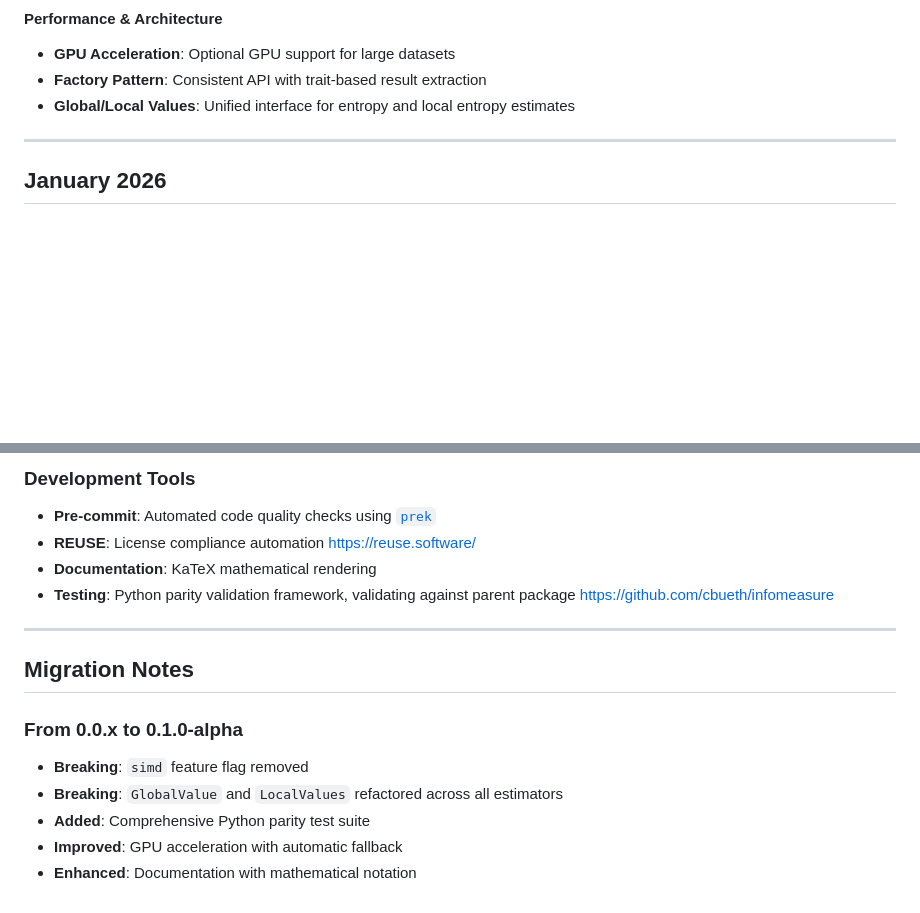
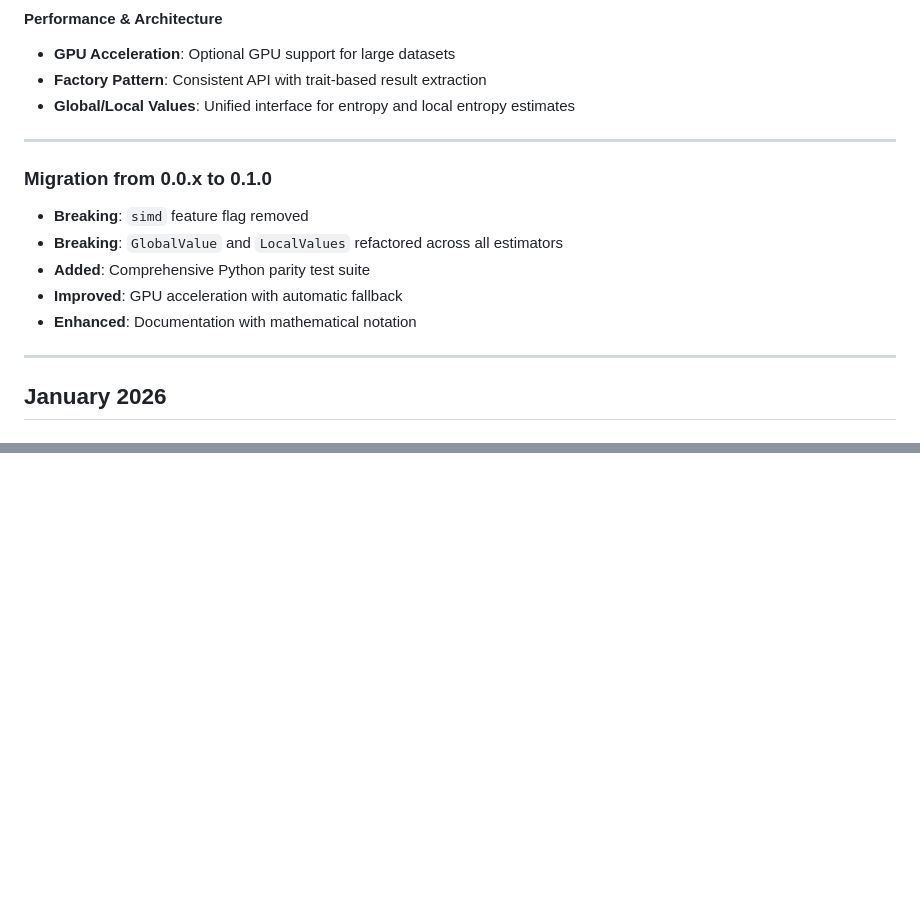
Before and after one commit to cbueth/infomeasure-rs, a Markdown page: CHANGELOG.md, 2 parts joined by grey strips. GitHub-like rendering; blank space fills up the shorter version.

```diff
--- a/CHANGELOG.md
+++ b/CHANGELOG.md
@@ -27,6 +27,16 @@ and this project adheres to [Semantic Versioning](https://semver.org/spec/v2.0.0
 - **GPU Acceleration**: Optional GPU support for large datasets
 - **Factory Pattern**: Consistent API with trait-based result extraction
 - **Global/Local Values**: Unified interface for entropy and local entropy estimates
+
+---
+
+### Migration from 0.0.x to 0.1.0
+- **Breaking**: `simd` feature flag removed
+- **Breaking**: `GlobalValue` and `LocalValues` refactored across all estimators
+- **Added**: Comprehensive Python parity test suite
+- **Improved**: GPU acceleration with automatic fallback
+- **Enhanced**: Documentation with mathematical notation
+
 
 ---
 
@@ -167,16 +122,0 @@ and this project adheres to [Semantic Versioning](https://semver.org/spec/v2.0.0
-### Development Tools
-- **Pre-commit**: Automated code quality checks using [`prek`](https://prek.j178.dev/)
-- **REUSE**: License compliance automation https://reuse.software/
-- **Documentation**: KaTeX mathematical rendering
-- **Testing**: Python parity validation framework, validating against parent package https://github.com/cbueth/infomeasure
-
----
-
-## Migration Notes
-
-### From 0.0.x to 0.1.0-alpha
-- **Breaking**: `simd` feature flag removed
-- **Breaking**: `GlobalValue` and `LocalValues` refactored across all estimators
-- **Added**: Comprehensive Python parity test suite
-- **Improved**: GPU acceleration with automatic fallback
-- **Enhanced**: Documentation with mathematical notation
```
Also changed, not shown: other parts of CHANGELOG.md (+0 -54 lines).
